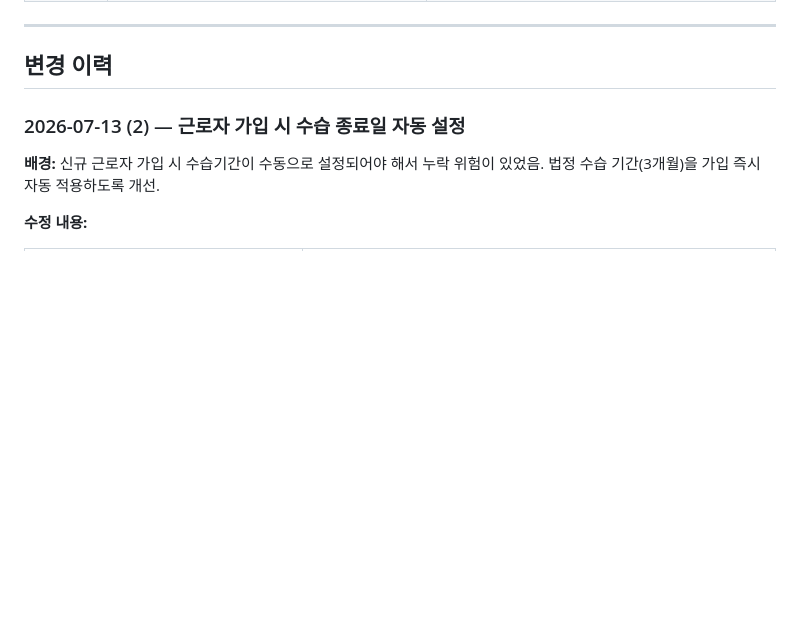
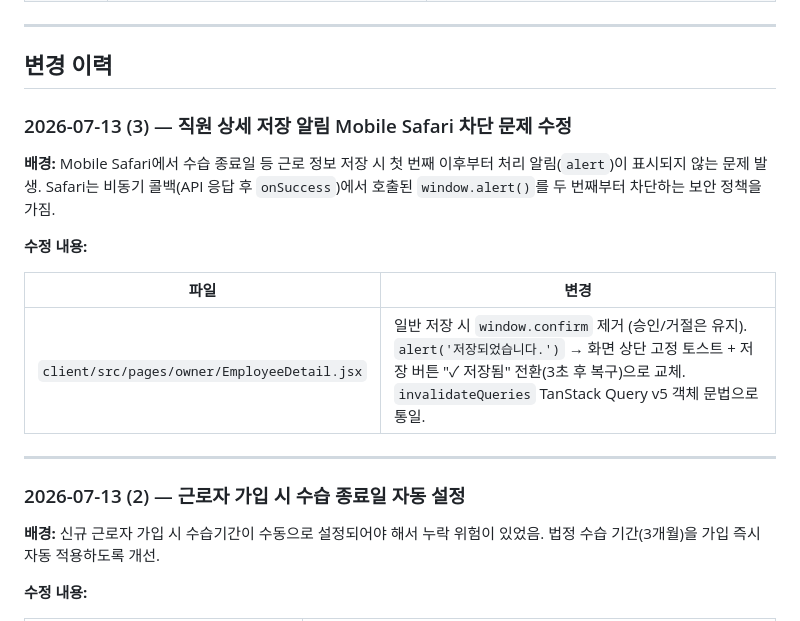
Before and after one commit to Jin-hyung-Park/csms-v2, a Markdown page: OVERVIEW.md, the part around one of its changes. Rendered like a GitHub page; blank space fills up the shorter version.

Commit message:
docs: OVERVIEW.md Mobile Safari 저장 알림 수정 변경 이력 추가 (2026-07-13)

```diff
--- a/OVERVIEW.md
+++ b/OVERVIEW.md
@@ -129,6 +129,18 @@
 ---
 
 ## 변경 이력
+
+### 2026-07-13 (3) — 직원 상세 저장 알림 Mobile Safari 차단 문제 수정
+
+**배경:** Mobile Safari에서 수습 종료일 등 근로 정보 저장 시 첫 번째 이후부터 처리 알림(`alert`)이 표시되지 않는 문제 발생. Safari는 비동기 콜백(API 응답 후 `onSuccess`)에서 호출된 `window.alert()`를 두 번째부터 차단하는 보안 정책을 가짐.
+
+**수정 내용:**
+
+| 파일 | 변경 |
+|------|------|
+| `client/src/pages/owner/EmployeeDetail.jsx` | 일반 저장 시 `window.confirm` 제거 (승인/거절은 유지). `alert('저장되었습니다.')` → 화면 상단 고정 토스트 + 저장 버튼 "✓ 저장됨" 전환(3초 후 복구)으로 교체. `invalidateQueries` TanStack Query v5 객체 문법으로 통일. |
+
+---
 
 ### 2026-07-13 (2) — 근로자 가입 시 수습 종료일 자동 설정
 
```
Also changed, not shown: other parts of OVERVIEW.md (+1 -1 lines).
